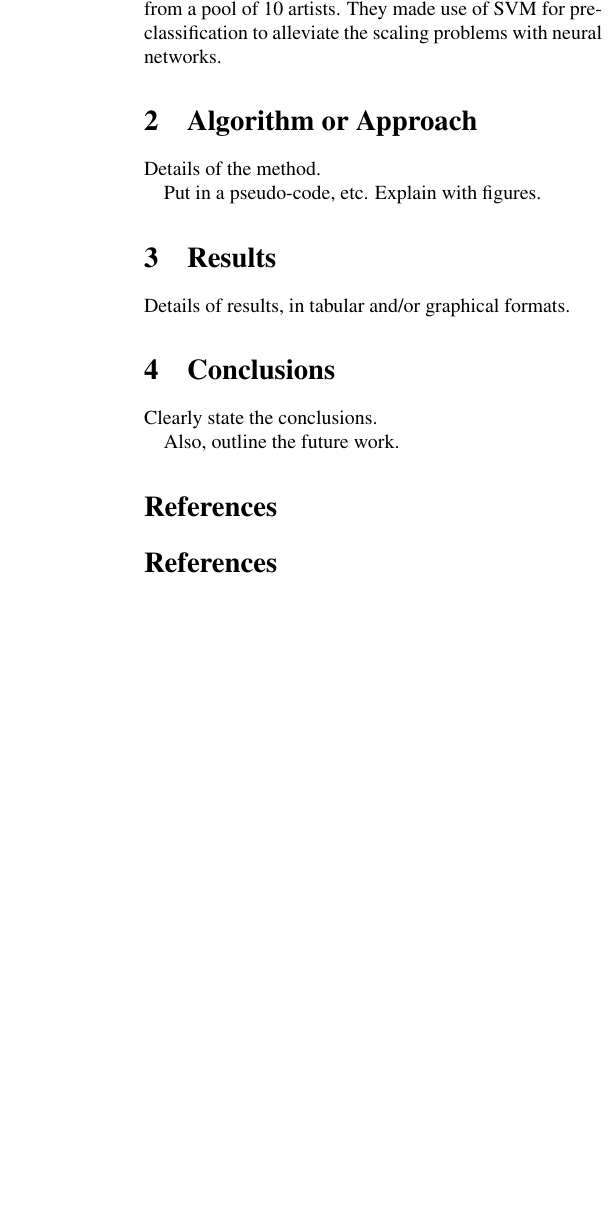
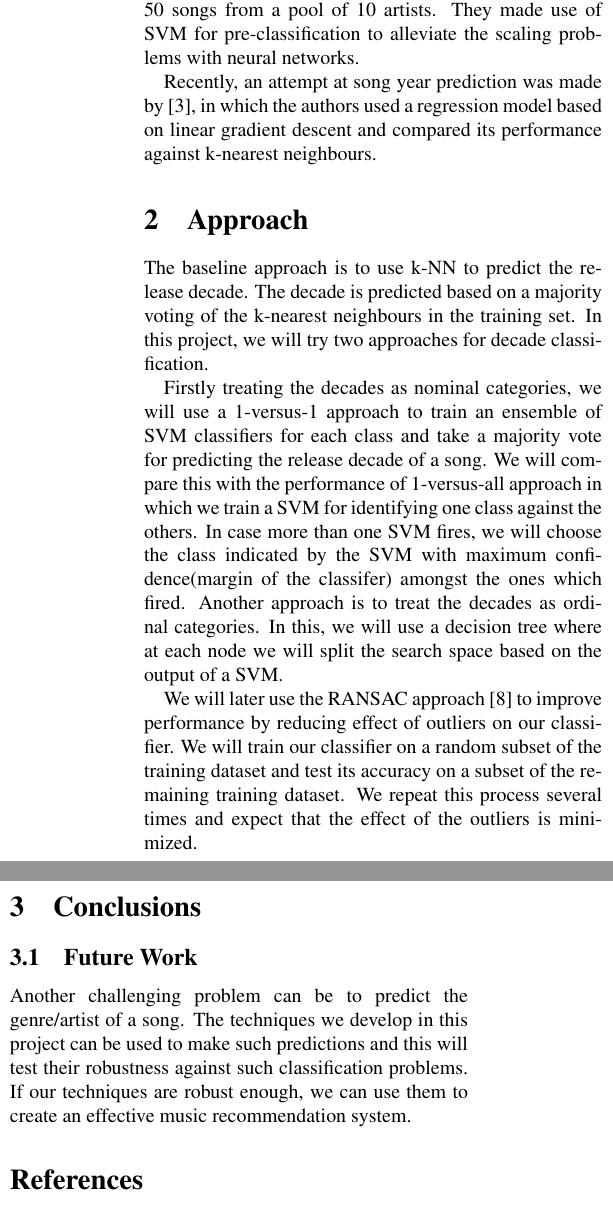
Before and after one commit to satvikc/DoMInoS, a LaTeX paper (report.tex): part of one column of page 2 of 2 before the commit and two parts of the columns of page 2 of 2 after it, the two joined at a grey line, cut so that both start at the same text, the shorter picture padded with empty space. Compiled offline with pdfLaTeX.

Commit message:
Final Commit

```diff
--- a/report.tex
+++ b/report.tex
@@ -84,63 +72,24 @@ The first attempt at artist classification problem was made by \cite{BGS}. Whitm
+Recently, an attempt at song year prediction was made by \cite{millionsongs}, in which the authors used a regression model based on linear gradient descent and compared its performance against k-nearest neighbours.
 \comment{
 
 Can also comment out paragraphs, etc.
 
 }
 
-\section{Algorithm or Approach}
+\section{Approach}
 
-Details of the method.
+The baseline approach is to use k-NN to predict the release decade. The decade is predicted based on a majority voting of the k-nearest neighbours in the training set. In this project, we will try two approaches for decade classification.
 
-Put in a pseudo-code, etc.
-Explain with figures.
+Firstly treating the decades as nominal categories, we will use a 1-versus-1 approach to train an ensemble of SVM classifiers for each class and take a majority vote for predicting the release decade of a song. We will compare this with the performance of 1-versus-all approach in which we train a SVM for identifying one class against the others. In case more than one SVM fires, we will choose the class indicated by the SVM with maximum confidence(margin of the classifer) amongst the ones which fired. Another approach is to treat the decades as ordinal categories. In this, we will use a decision tree where at each node we will split the search space based on the output of a SVM.
 
-\comment{
+We will later use the RANSAC approach \cite{ransac} to improve performance by reducing effect of outliers on our classifier. We will train our classifier on a random subset of the training dataset and test its accuracy on a subset of the remaining training dataset. We repeat this process several times and expect that the effect of the outliers is minimized.
 
-Use the following format for figures:
-
-\begin{figure}[t]
-	\centering
-	\includegraphics[width=0.95\columnwidth]{figure_file}
-	\caption{This figure explains this.}
-	\label{fig:block}
-\end{figure}
-
-And refer as Figure \ref{fig:block}.
-
-}
-
-\section{Results}
-
-Details of results, in tabular and/or graphical formats.
-
-\comment{
-
-\begin{table}[t]
-	\centering
-	\begin{tabular}{|c||cc|}
-		\hline
-		Header 1 & Desc 1 & Desc 2 \\
-		\hline
-		\hline
-		Row 1 & Data 1-1 & Data 1-2 \\
-		Row 2 & Data 2-1 & Data 2-2 \\
-		\hline
-	\end{tabular}
-	\caption{Table of results.}
-	\label{tab:results}
-\end{table}
-
-And refer as Table \ref{tab:results}.
-
-}
 
 \section{Conclusions}
+\subsection{Future Work}
+Another challenging problem can be to predict the genre/artist of a song. The techniques we develop in this project can be used to make such predictions and this will test their robustness against such classification problems. If our techniques are robust enough, we can use them to create an effective music recommendation system.
+%~ \section*{References}
 
-Clearly state the conclusions.
-
-Also, outline the future work.
-
-\section*{References}
 \begin{thebibliography}{99}
 \bibitem{mgc2011}
   Yoko Anan, Kohei Hatano, Hideo Bannai and Masayuki Takeda.
```
Also changed, not shown: report.tex (56 more changed lines).
